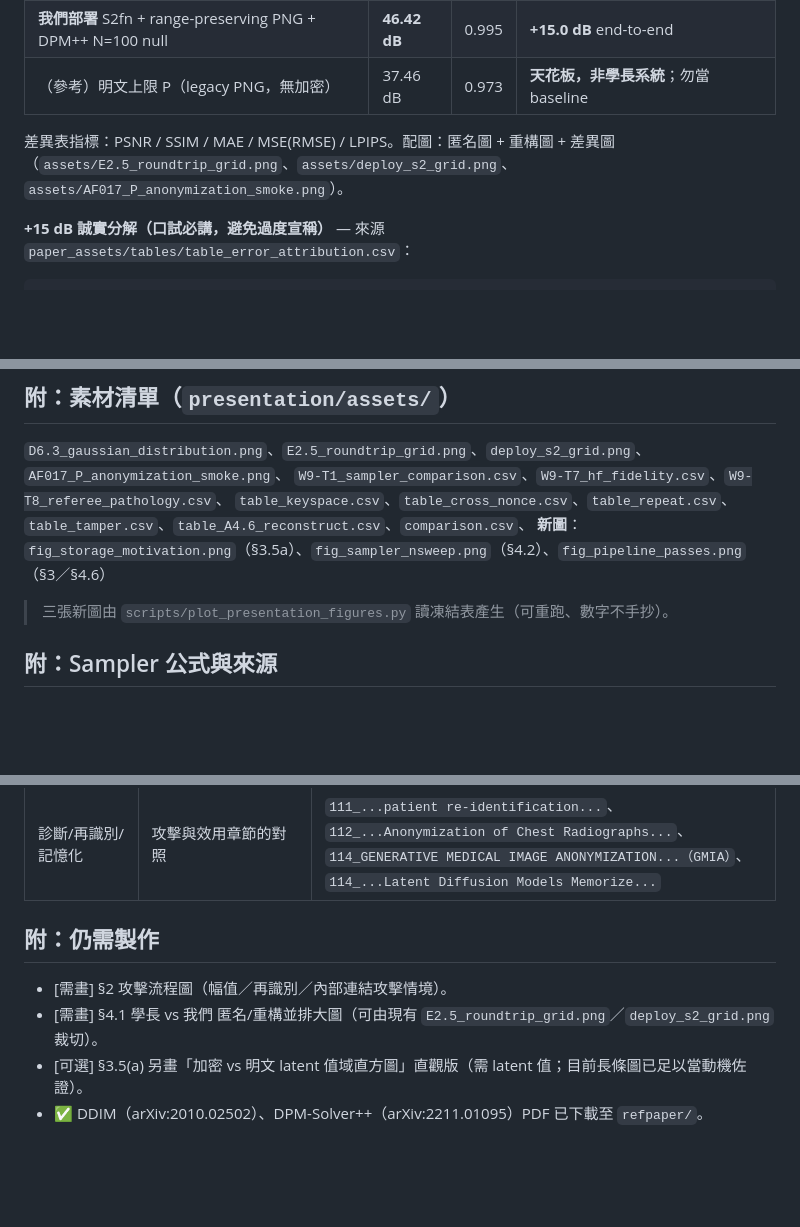
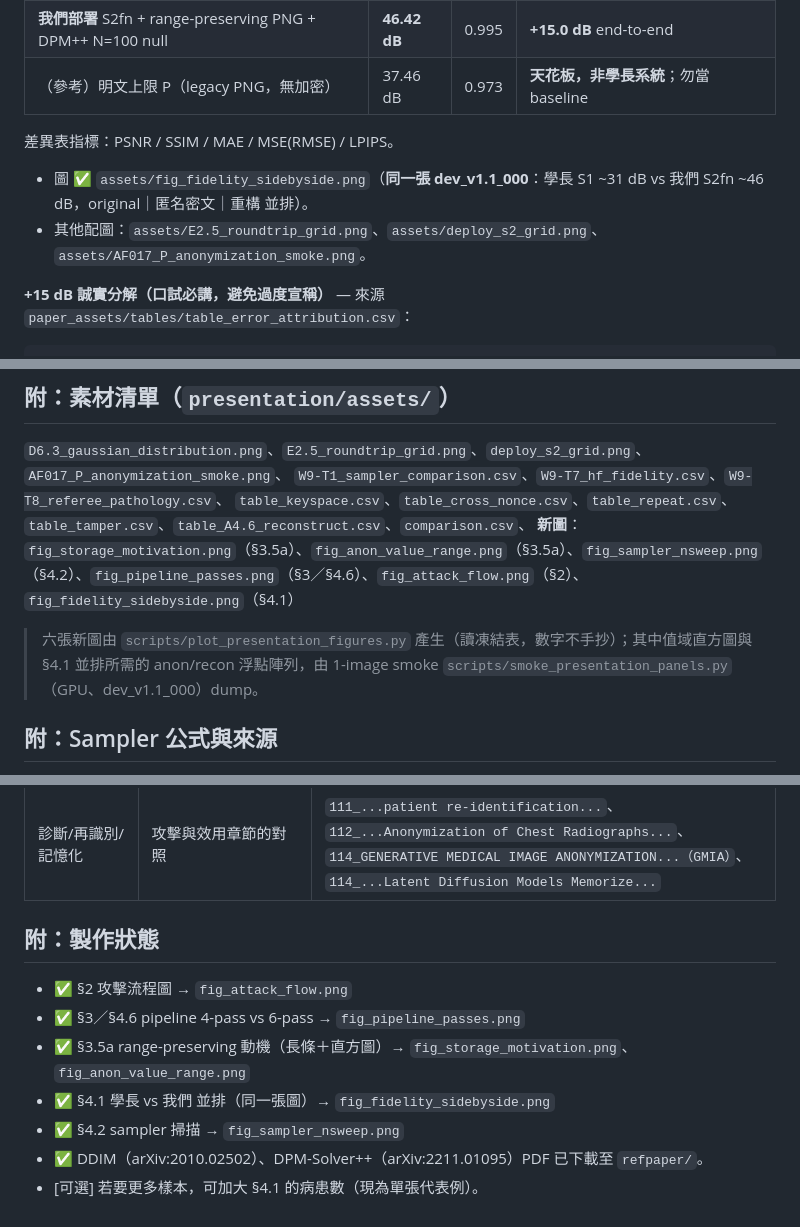
Before and after one commit to RecorderZero/x-ray_sec, a Markdown page: presentation/報告大綱.md, 3 parts joined by grey strips. Rendered like a GitHub page; blank space fills up the shorter version.

````diff
--- a/presentation/報告大綱.md
+++ b/presentation/報告大綱.md
@@ -61,8 +63,9 @@ S2 構造逐件對應它擋住哪個攻擊：
 | **我們部署** S2fn + range-preserving PNG + DPM++ N=100 null | **46.42 dB** | 0.995 | **+15.0 dB** end-to-end |
 | （參考）明文上限 P（legacy PNG，無加密） | 37.46 dB | 0.973 | **天花板，非學長系統**；勿當 baseline |
 
-差異表指標：PSNR / SSIM / MAE / MSE(RMSE) / LPIPS。配圖：匿名圖 + 重構圖 + 差異圖
-（`assets/E2.5_roundtrip_grid.png`、`assets/deploy_s2_grid.png`、`assets/AF017_P_anonymization_smoke.png`）。
+差異表指標：PSNR / SSIM / MAE / MSE(RMSE) / LPIPS。
+- 圖 ✅ `assets/fig_fidelity_sidebyside.png`（**同一張 dev_v1.1_000**：學長 S1 ~31 dB vs 我們 S2fn ~46 dB，original｜匿名密文｜重構 並排）。
+- 其他配圖：`assets/E2.5_roundtrip_grid.png`、`assets/deploy_s2_grid.png`、`assets/AF017_P_anonymization_smoke.png`。
 
 **+15 dB 誠實分解（口試必講，避免過度宣稱）** — 來源 `paper_assets/tables/table_error_attribution.csv`：
 ```
@@ -114,9 +117,9 @@ S2 構造逐件對應它擋住哪個攻擊：
 `D6.3_gaussian_distribution.png`、`E2.5_roundtrip_grid.png`、`deploy_s2_grid.png`、`AF017_P_anonymization_smoke.png`、
 `W9-T1_sampler_comparison.csv`、`W9-T7_hf_fidelity.csv`、`W9-T8_referee_pathology.csv`、
 `table_keyspace.csv`、`table_cross_nonce.csv`、`table_repeat.csv`、`table_tamper.csv`、`table_A4.6_reconstruct.csv`、`comparison.csv`、
-**新圖**：`fig_storage_motivation.png`（§3.5a）、`fig_sampler_nsweep.png`（§4.2）、`fig_pipeline_passes.png`（§3／§4.6）
+**新圖**：`fig_storage_motivation.png`（§3.5a）、`fig_anon_value_range.png`（§3.5a）、`fig_sampler_nsweep.png`（§4.2）、`fig_pipeline_passes.png`（§3／§4.6）、`fig_attack_flow.png`（§2）、`fig_fidelity_sidebyside.png`（§4.1）
 
-> 三張新圖由 `scripts/plot_presentation_figures.py` 讀凍結表產生（可重跑、數字不手抄）。
+> 六張新圖由 `scripts/plot_presentation_figures.py` 產生（讀凍結表，數字不手抄）；其中值域直方圖與 §4.1 並排所需的 anon/recon 浮點陣列，由 1-image smoke `scripts/smoke_presentation_panels.py`（GPU、dev_v1.1_000）dump。
 
 ## 附：Sampler 公式與來源
 > 符號（VP diffusion）：timestep t，ᾱ=abar[t]，α=√ᾱ，σ=√(1−ᾱ)，σ̄=σ/α；ε_θ(x,t) 為模型雜訊預測。全部在同一 pixel-space CFG-DDIM 模型與 respaced timestep grid 上，不改 `past/SourceCode/`。
@@ -141,8 +144,11 @@ S2 構造逐件對應它擋住哪個攻擊：
 | 可逆去識別同儕 | 威脅模型/方法對照（§5 定位） | `112_RiDDLE...`、`113_G2face...`、`109_Password-conditioned Anonymization...（FIT）` |
 | 診斷/再識別/記憶化 | 攻擊與效用章節的對照 | `111_...patient re-identification...`、`112_...Anonymization of Chest Radiographs...`、`114_GENERATIVE MEDICAL IMAGE ANONYMIZATION...（GMIA）`、`114_...Latent Diffusion Models Memorize...` |
 
-## 附：仍需製作
-- [需畫] §2 攻擊流程圖（幅值／再識別／內部連結攻擊情境）。
-- [需畫] §4.1 學長 vs 我們 匿名/重構並排大圖（可由現有 `E2.5_roundtrip_grid.png`／`deploy_s2_grid.png` 裁切）。
-- [可選] §3.5(a) 另畫「加密 vs 明文 latent 值域直方圖」直觀版（需 latent 值；目前長條圖已足以當動機佐證）。
+## 附：製作狀態
+- ✅ §2 攻擊流程圖 → `fig_attack_flow.png`
+- ✅ §3／§4.6 pipeline 4-pass vs 6-pass → `fig_pipeline_passes.png`
+- ✅ §3.5a range-preserving 動機（長條＋直方圖）→ `fig_storage_motivation.png`、`fig_anon_value_range.png`
+- ✅ §4.1 學長 vs 我們 並排（同一張圖）→ `fig_fidelity_sidebyside.png`
+- ✅ §4.2 sampler 掃描 → `fig_sampler_nsweep.png`
 - ✅ DDIM（arXiv:2010.02502）、DPM-Solver++（arXiv:2211.01095）PDF 已下載至 `refpaper/`。
+- [可選] 若要更多樣本，可加大 §4.1 的病患數（現為單張代表例）。
````
Also changed, not shown: other parts of presentation/報告大綱.md (+2 -0 lines), presentation/assets/fig_anon_value_range.png (added), presentation/assets/fig_attack_flow.png (added), presentation/assets/fig_fidelity_sidebyside.png (added), 2 other files.
